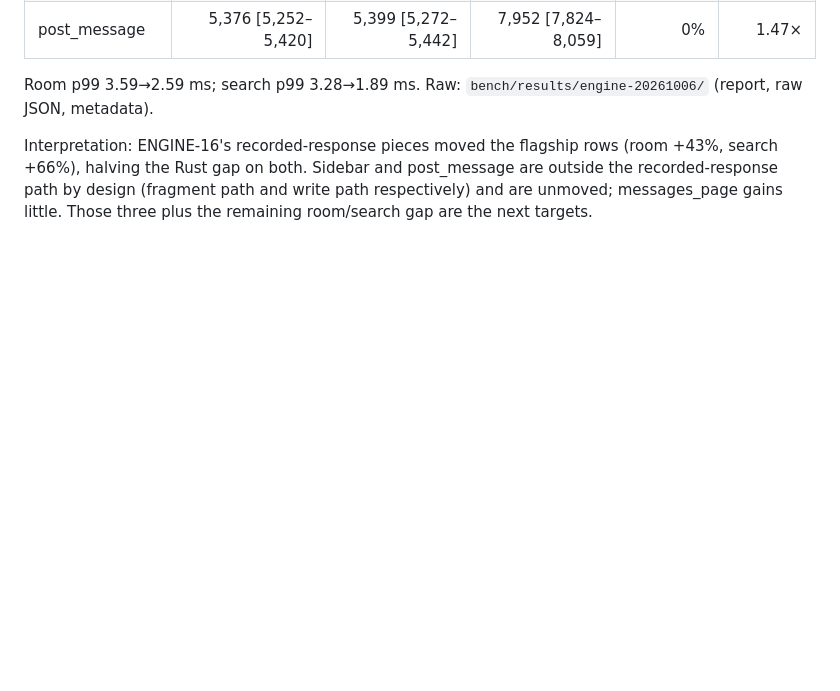
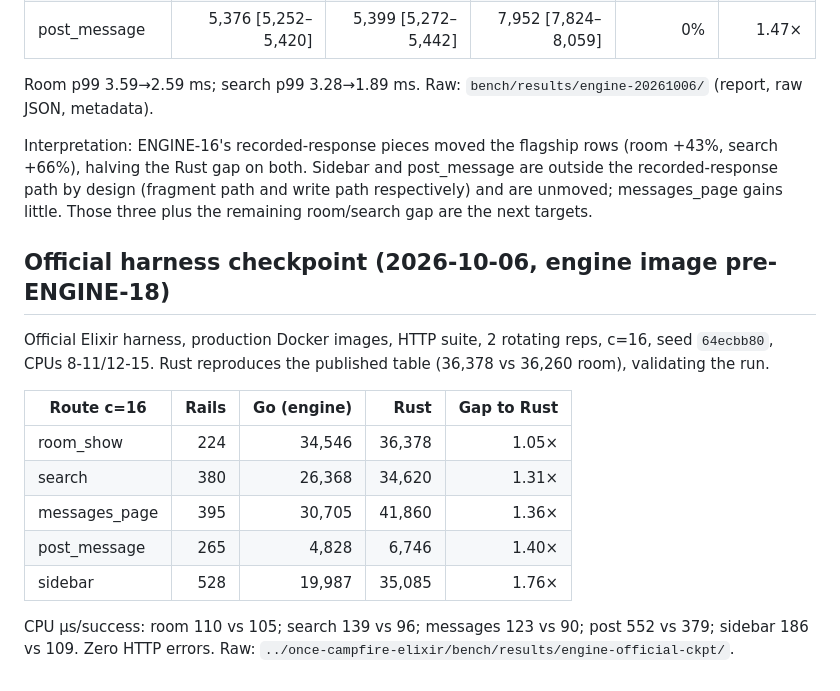
Before and after one commit to basecamp/once-campfire-go, a Markdown page: plans/validation.md, the part around the change. GitHub-like rendering; blank space fills up the shorter version.

Commit message:
Record official harness checkpoint: room 34,546 (1.05x Rust), nine times published Go

```diff
--- a/plans/validation.md
+++ b/plans/validation.md
@@ -172,3 +172,21 @@ Interpretation: ENGINE-16's recorded-response pieces moved the flagship rows
 post_message are outside the recorded-response path by design (fragment path
 and write path respectively) and are unmoved; messages_page gains little.
 Those three plus the remaining room/search gap are the next targets.
+
+## Official harness checkpoint (2026-10-06, engine image pre-ENGINE-18)
+
+Official Elixir harness, production Docker images, HTTP suite, 2 rotating reps,
+c=16, seed `64ecbb80`, CPUs 8-11/12-15. Rust reproduces the published table
+(36,378 vs 36,260 room), validating the run.
+
+| Route c=16 | Rails | Go (engine) | Rust | Gap to Rust |
+|---|---:|---:|---:|---:|
+| room_show | 224 | 34,546 | 36,378 | 1.05× |
+| search | 380 | 26,368 | 34,620 | 1.31× |
+| messages_page | 395 | 30,705 | 41,860 | 1.36× |
+| post_message | 265 | 4,828 | 6,746 | 1.40× |
+| sidebar | 528 | 19,987 | 35,085 | 1.76× |
+
+CPU µs/success: room 110 vs 105; search 139 vs 96; messages 123 vs 90;
+post 552 vs 379; sidebar 186 vs 109. Zero HTTP errors. Raw:
+`../once-campfire-elixir/bench/results/engine-official-ckpt/`.
```
